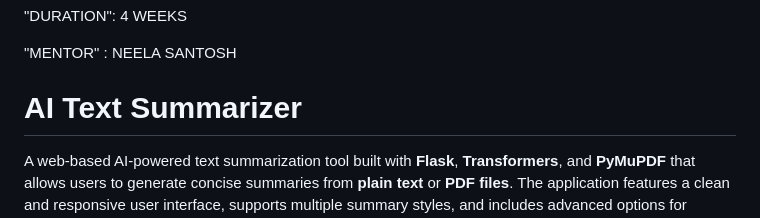
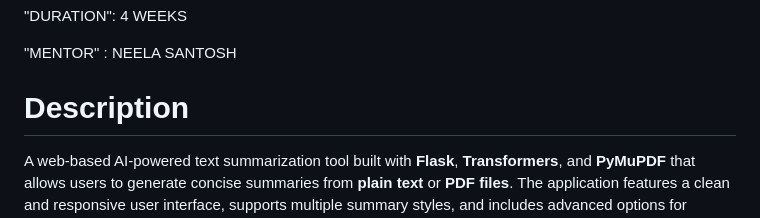
Before and after one commit to Nishritha-vemula/TEXT-SUMMARIZATION-TOOL, a Markdown page: README.md, the part around the change. GitHub-like rendering.

```diff
--- a/README.md
+++ b/README.md
@@ -12,8 +12,7 @@
 
 "MENTOR" : NEELA SANTOSH
 
-#  AI Text Summarizer
-
+# Description
 A web-based AI-powered text summarization tool built with **Flask**, **Transformers**, and **PyMuPDF** that allows users to generate concise summaries from **plain text** or **PDF files**. The application features a clean and responsive user interface, supports multiple summary styles, and includes advanced options for summary length control.
 
 ---
```
